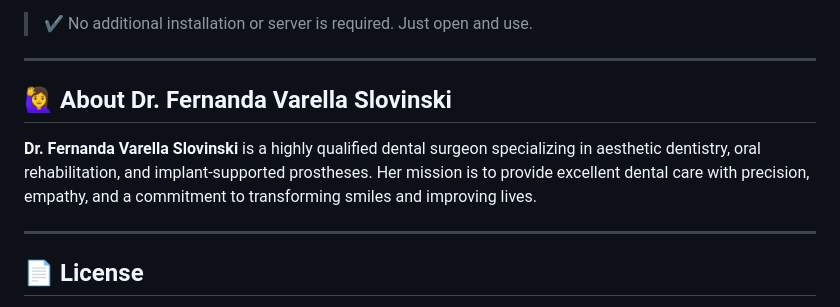
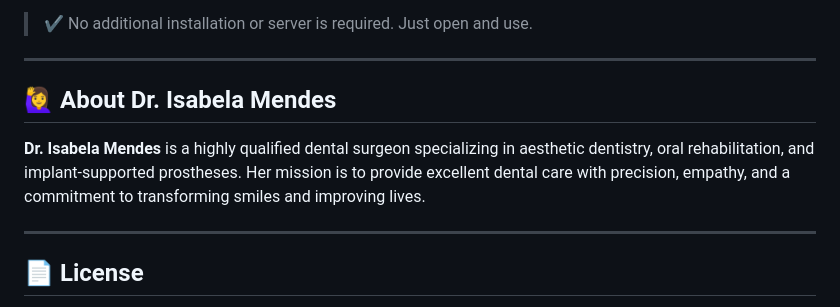
Before and after one commit to chgalves/WebMasterCourse, a Markdown page: 4º Project/README.md, the part around the change. Rendered like a GitHub page.

Commit message:
Improving readme file

```diff
--- a/4º Project/README.md
+++ b/4º Project/README.md
@@ -76,9 +76,9 @@ This is the professional website of **Dr. Isabela Mendes**, a dentist specialize
 
 ---
 
-## 🙋‍♀️ About Dr. Fernanda Varella Slovinski
+## 🙋‍♀️ About Dr. Isabela Mendes
 
-**Dr. Fernanda Varella Slovinski** is a highly qualified dental surgeon specializing in aesthetic dentistry, oral rehabilitation, and implant-supported prostheses. Her mission is to provide excellent dental care with precision, empathy, and a commitment to transforming smiles and improving lives.
+**Dr. Isabela Mendes** is a highly qualified dental surgeon specializing in aesthetic dentistry, oral rehabilitation, and implant-supported prostheses. Her mission is to provide excellent dental care with precision, empathy, and a commitment to transforming smiles and improving lives.
 
 ---
 
```
